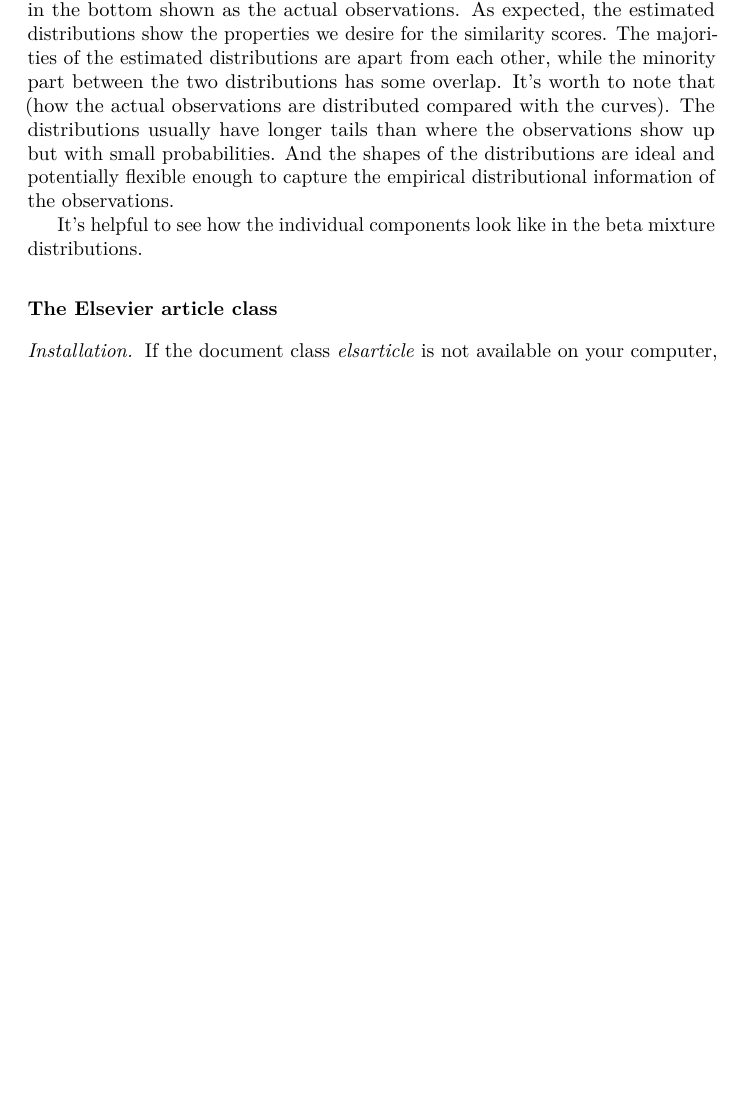
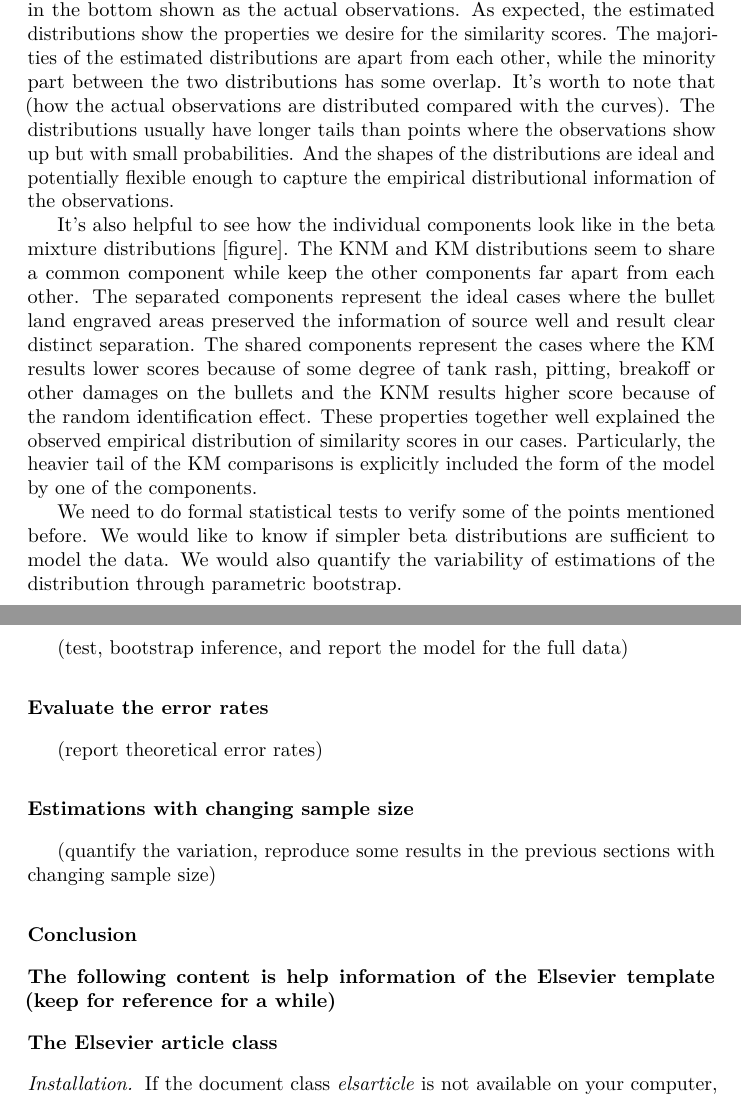
Before and after one commit to yaweige/mixture-beta-model-fit, an R Markdown document (writeup/writeup.Rmd): part of page 3 of 4 before the commit and two parts of pages 3 and 4 of 5 after it, the two joined at a grey line, cut so that both start at the same text, the shorter picture padded with empty space. The pictures show the output file writeup/writeup.pdf that the author committed with the source.

Commit message:
more content and clearer structure

```diff
--- a/writeup/writeup.Rmd
+++ b/writeup/writeup.Rmd
@@ -60,16 +60,32 @@ The estimation was done using EM algorithm implemented in “betareg” package
 
 (figure: the estimated curve with observations drawn as rugs or boxplots in the bottom)
 
-The estimated distributions are also shown in the figure [figure] with rugs in the bottom shown as the actual observations. As expected, the estimated distributions show the properties we desire for the similarity scores. The majorities of the estimated distributions are apart from each other, while the minority part between the two distributions has some overlap. It’s worth to note that (how the actual observations are distributed compared with the curves). The distributions usually have longer tails than where the observations show up but with small probabilities. And the shapes of the distributions are ideal and potentially flexible enough to capture the empirical distributional information of the observations.
+The estimated distributions are also shown in the figure [figure] with rugs in the bottom shown as the actual observations. As expected, the estimated distributions show the properties we desire for the similarity scores. The majorities of the estimated distributions are apart from each other, while the minority part between the two distributions has some overlap. It’s worth to note that (how the actual observations are distributed compared with the curves). The distributions usually have longer tails than points where the observations show up but with small probabilities. And the shapes of the distributions are ideal and potentially flexible enough to capture the empirical distributional information of the observations.
 
-It’s helpful to see how the individual components look like in the beta mixture distributions.
+It’s also helpful to see how the individual components look like in the beta mixture distributions [figure]. The KNM and KM distributions seem to share a common component while keep the other components far apart from each other. The separated components represent the ideal cases where the bullet land engraved areas preserved the information of source well and result clear distinct separation. The shared components represent the cases where the KM results lower scores because of some degree of tank rash, pitting, breakoff or other damages on the bullets and the KNM results higher score because of the random identification effect. These properties together well explained the observed empirical distribution of similarity scores in our cases. Particularly, the heavier tail of the KM comparisons is explicitly included the form of the model by one of the components.
+
+We need to do formal statistical tests to verify some of the points mentioned before. We would like to know if simpler beta distributions are sufficient to model the data. We would also quantify the variability of estimations of the distribution through parametric bootstrap.
+
+(test, bootstrap inference, and report the model for the full data)
+
+Evaluate the error rates
+================================
+
+(report theoretical error rates)
+
+Estimations with changing sample size
+================================
+
+(quantify the variation, reproduce some results in the previous sections with changing sample size)
+
+Conclusion
+==================================
 
 
 
 
-
-
-
+The following content is help information of the Elsevier template (keep for reference for a while)
+================================
 
 The Elsevier article class
 ==========================
```
Also changed, not shown: writeup/writeup.pdf, writeup/writeup.tex, writeup/writeup.Rmd (2 more changed lines).
